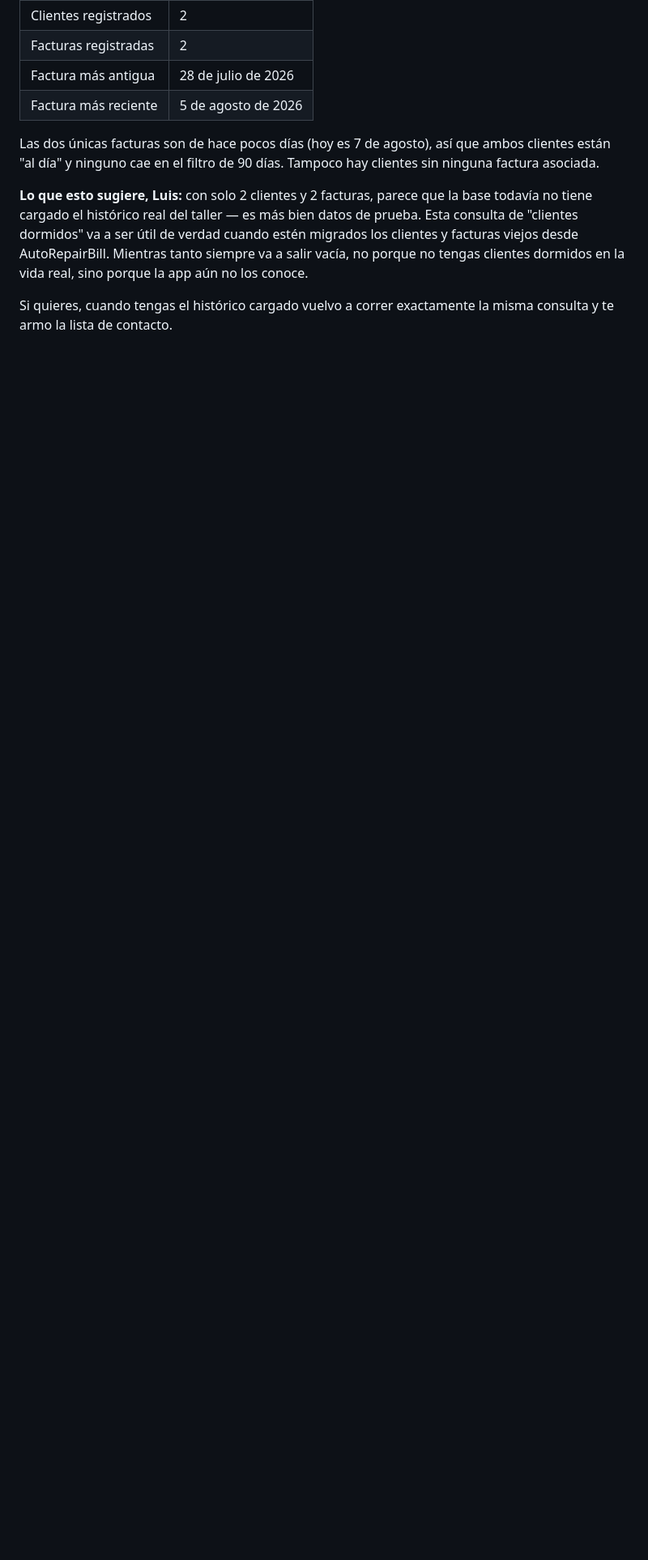
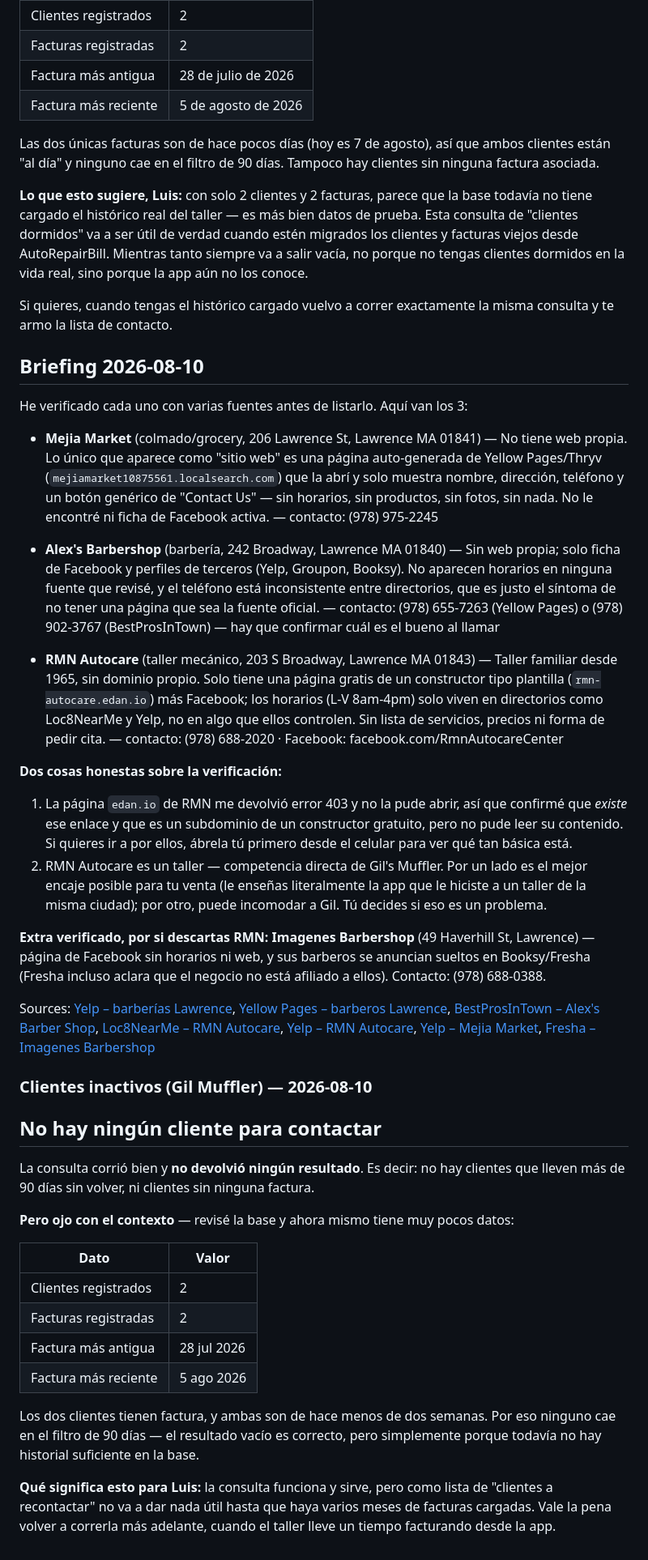
Before and after one commit to luisvasquez234/GilMuffler-App, a Markdown page: briefing.md, the part around the change. Shown at 81% size. Drawn GitHub-style; blank space fills up the shorter version.

Commit message:
Briefing diario 2026-08-10

```diff
--- a/briefing.md
+++ b/briefing.md
@@ -361,3 +361,39 @@ Las dos únicas facturas son de hace pocos días (hoy es 7 de agosto), así que
 **Lo que esto sugiere, Luis:** con solo 2 clientes y 2 facturas, parece que la base todavía no tiene cargado el histórico real del taller — es más bien datos de prueba. Esta consulta de "clientes dormidos" va a ser útil de verdad cuando estén migrados los clientes y facturas viejos desde AutoRepairBill. Mientras tanto siempre va a salir vacía, no porque no tengas clientes dormidos en la vida real, sino porque la app aún no los conoce.
 
 Si quieres, cuando tengas el histórico cargado vuelvo a correr exactamente la misma consulta y te armo la lista de contacto.
+
+## Briefing 2026-08-10
+He verificado cada uno con varias fuentes antes de listarlo. Aquí van los 3:
+
+- **Mejia Market** (colmado/grocery, 206 Lawrence St, Lawrence MA 01841) — No tiene web propia. Lo único que aparece como "sitio web" es una página auto-generada de Yellow Pages/Thryv (`mejiamarket10875561.localsearch.com`) que la abrí y solo muestra nombre, dirección, teléfono y un botón genérico de "Contact Us" — sin horarios, sin productos, sin fotos, sin nada. No le encontré ni ficha de Facebook activa. — contacto: (978) 975-2245
+
+- **Alex's Barbershop** (barbería, 242 Broadway, Lawrence MA 01840) — Sin web propia; solo ficha de Facebook y perfiles de terceros (Yelp, Groupon, Booksy). No aparecen horarios en ninguna fuente que revisé, y el teléfono está inconsistente entre directorios, que es justo el síntoma de no tener una página que sea la fuente oficial. — contacto: (978) 655-7263 (Yellow Pages) o (978) 902-3767 (BestProsInTown) — hay que confirmar cuál es el bueno al llamar
+
+- **RMN Autocare** (taller mecánico, 203 S Broadway, Lawrence MA 01843) — Taller familiar desde 1965, sin dominio propio. Solo tiene una página gratis de un constructor tipo plantilla (`rmn-autocare.edan.io`) más Facebook; los horarios (L-V 8am-4pm) solo viven en directorios como Loc8NearMe y Yelp, no en algo que ellos controlen. Sin lista de servicios, precios ni forma de pedir cita. — contacto: (978) 688-2020 · Facebook: facebook.com/RmnAutocareCenter
+
+**Dos cosas honestas sobre la verificación:**
+
+1. La página `edan.io` de RMN me devolvió error 403 y no la pude abrir, así que confirmé que *existe* ese enlace y que es un subdominio de un constructor gratuito, pero no pude leer su contenido. Si quieres ir a por ellos, ábrela tú primero desde el celular para ver qué tan básica está.
+2. RMN Autocare es un taller — competencia directa de Gil's Muffler. Por un lado es el mejor encaje posible para tu venta (le enseñas literalmente la app que le hiciste a un taller de la misma ciudad); por otro, puede incomodar a Gil. Tú decides si eso es un problema.
+
+**Extra verificado, por si descartas RMN:** **Imagenes Barbershop** (49 Haverhill St, Lawrence) — página de Facebook sin horarios ni web, y sus barberos se anuncian sueltos en Booksy/Fresha (Fresha incluso aclara que el negocio no está afiliado a ellos). Contacto: (978) 688-0388.
+
+Sources: [Yelp – barberías Lawrence](https://www.yelp.com/search?cflt=barbers&find_loc=Lawrence%2C+MA), [Yellow Pages – barberos Lawrence](https://www.yellowpages.com/lawrence-ma/barbers), [BestProsInTown – Alex's Barber Shop](https://www.bestprosintown.com/ma/lawrence/alexs-barber-shop-/), [Loc8NearMe – RMN Autocare](https://www.loc8nearme.com/massachusetts/lawrence/rmn-autocare/5323312/), [Yelp – RMN Autocare](https://www.yelp.com/biz/rmn-autocare-lawrence), [Yelp – Mejia Market](https://www.yelp.com/biz/mejia-market-lawrence), [Fresha – Imagenes Barbershop](https://www.fresha.com/lvp/imagenes-barbershop-haverhill-street-lawrence-JyWJAX)
+
+### Clientes inactivos (Gil Muffler) — 2026-08-10
+## No hay ningún cliente para contactar
+
+La consulta corrió bien y **no devolvió ningún resultado**. Es decir: no hay clientes que lleven más de 90 días sin volver, ni clientes sin ninguna factura.
+
+**Pero ojo con el contexto** — revisé la base y ahora mismo tiene muy pocos datos:
+
+| Dato | Valor |
+|---|---|
+| Clientes registrados | 2 |
+| Facturas registradas | 2 |
+| Factura más antigua | 28 jul 2026 |
+| Factura más reciente | 5 ago 2026 |
+
+Los dos clientes tienen factura, y ambas son de hace menos de dos semanas. Por eso ninguno cae en el filtro de 90 días — el resultado vacío es correcto, pero simplemente porque todavía no hay historial suficiente en la base.
+
+**Qué significa esto para Luis:** la consulta funciona y sirve, pero como lista de "clientes a recontactar" no va a dar nada útil hasta que haya varios meses de facturas cargadas. Vale la pena volver a correrla más adelante, cuando el taller lleve un tiempo facturando desde la app.
```
